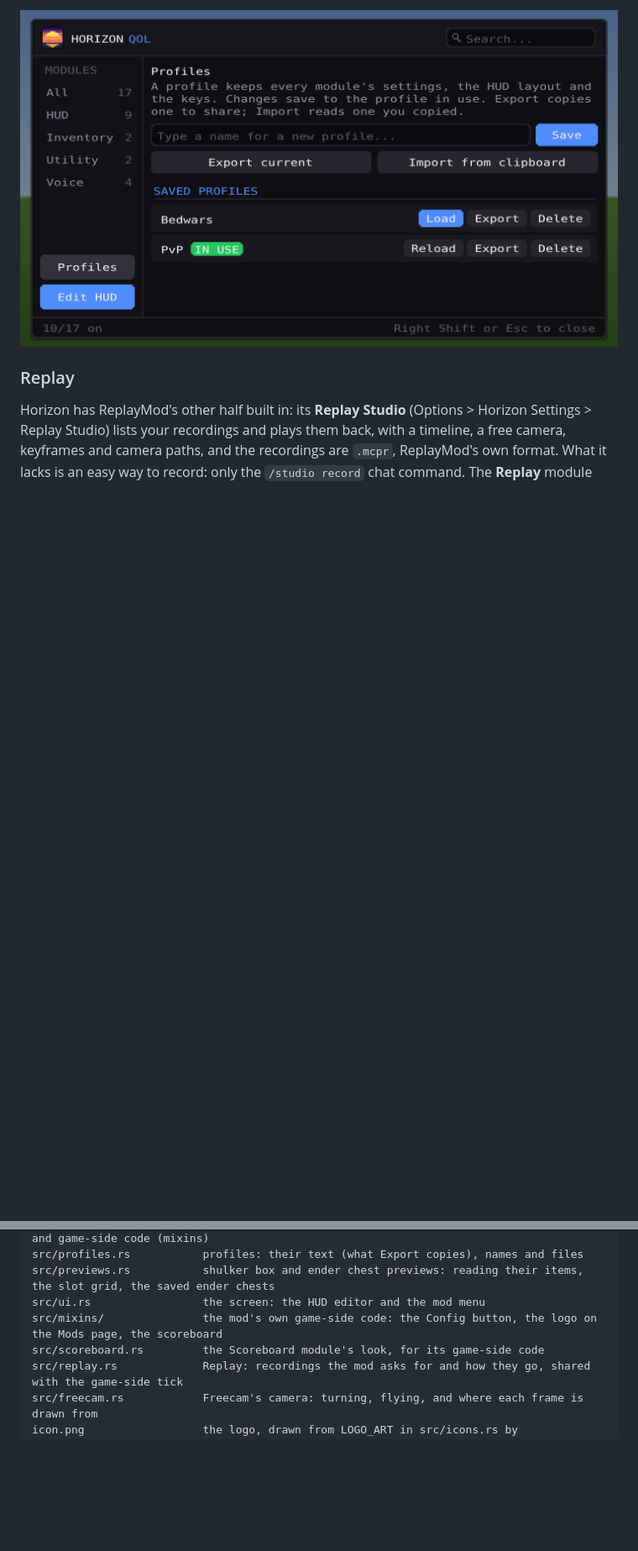
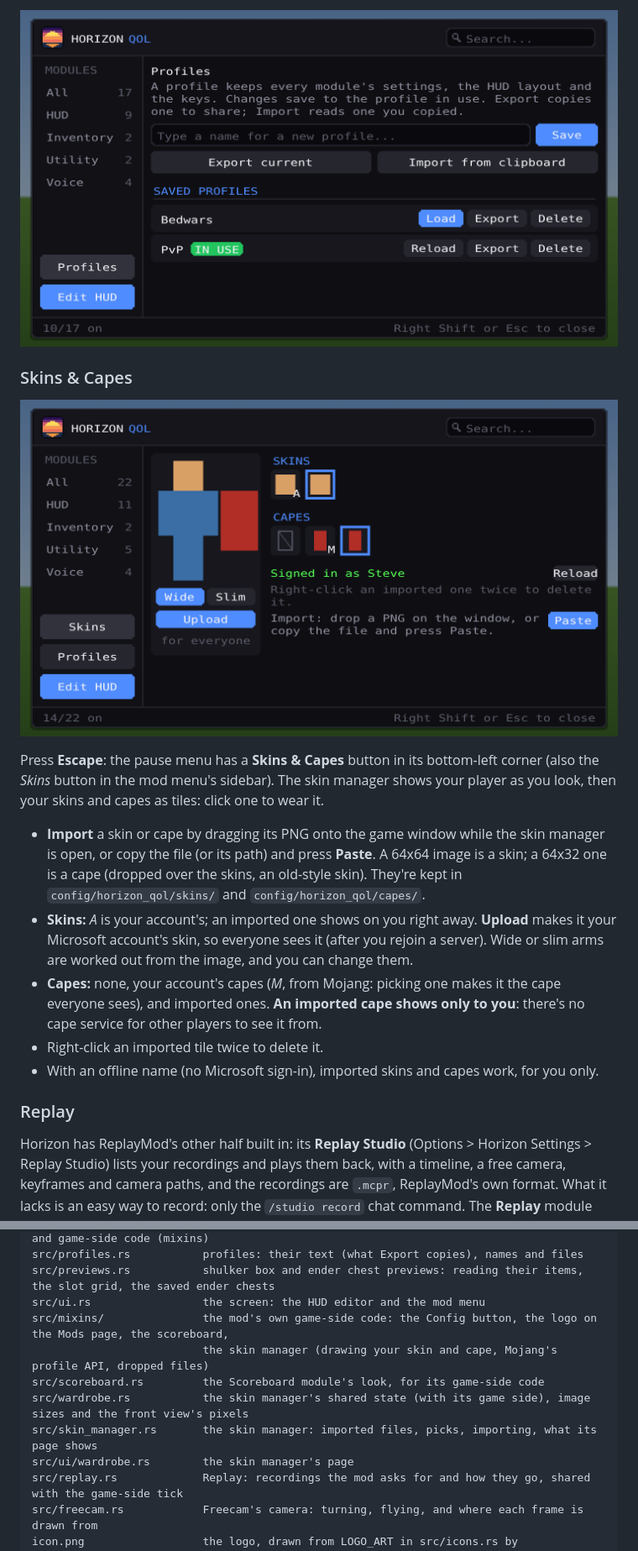
Before and after one commit to dijakonal/horizon-qol, a Markdown page: README.md, 2 parts joined by grey strips. Shown at 84% size. GitHub-like rendering; pictures changed too: docs/skins.png (added); blank space fills up the shorter version.

```diff
--- a/README.md
+++ b/README.md
@@ -136,6 +137,27 @@ the HUD layout and the mod's keys.
 Profiles are files in `config/horizon_qol/profiles/`, in the same `key=value` text.
 
 ![The profiles page](docs/profiles.png)
+
+### Skins & Capes
+
+![The skin manager](docs/skins.png)
+
+Press **Escape**: the pause menu has a **Skins & Capes** button in its bottom-left corner (also the
+*Skins* button in the mod menu's sidebar). The skin manager shows your player as you look, then
+your skins and capes as tiles: click one to wear it.
+
+- **Import** a skin or cape by dragging its PNG onto the game window while the skin manager is
+  open, or copy the file (or its path) and press **Paste**. A 64x64 image is a skin; a 64x32
+  one is a cape (dropped over the skins, an old-style skin). They're kept in
+  `config/horizon_qol/skins/` and `config/horizon_qol/capes/`.
+- **Skins:** *A* is your account's; an imported one shows on you right away. **Upload** makes it
+  your Microsoft account's skin, so everyone sees it (after you rejoin a server). Wide or slim
+  arms are worked out from the image, and you can change them.
+- **Capes:** none, your account's capes (*M*, from Mojang: picking one makes it the cape
+  everyone sees), and imported ones. **An imported cape shows only to you**: there's no cape
+  service for other players to see it from.
+- Right-click an imported tile twice to delete it.
+- With an offline name (no Microsoft sign-in), imported skins and capes work, for you only.
 
 ### Replay
 
@@ -287,8 +309,12 @@ src/voice/                voice chat: its engine, settings file, Opus codec (opu
 src/profiles.rs           profiles: their text (what Export copies), names and files
 src/previews.rs           shulker box and ender chest previews: reading their items, the slot grid, the saved ender chests
 src/ui.rs                 the screen: the HUD editor and the mod menu
-src/mixins/               the mod's own game-side code: the Config button, the logo on the Mods page, the scoreboard
+src/mixins/               the mod's own game-side code: the Config button, the logo on the Mods page, the scoreboard,
+                          the skin manager (drawing your skin and cape, Mojang's profile API, dropped files)
 src/scoreboard.rs         the Scoreboard module's look, for its game-side code
+src/wardrobe.rs           the skin manager's shared state (with its game side), image sizes and the front view's pixels
+src/skin_manager.rs       the skin manager: imported files, picks, importing, what its page shows
+src/ui/wardrobe.rs        the skin manager's page
 src/replay.rs             Replay: recordings the mod asks for and how they go, shared with the game-side tick
 src/freecam.rs            Freecam's camera: turning, flying, and where each frame is drawn from
 icon.png                  the logo, drawn from LOGO_ART in src/icons.rs by tools/logo.py
```
Also changed, not shown: other parts of README.md (+1 -0 lines), 14 other files.
